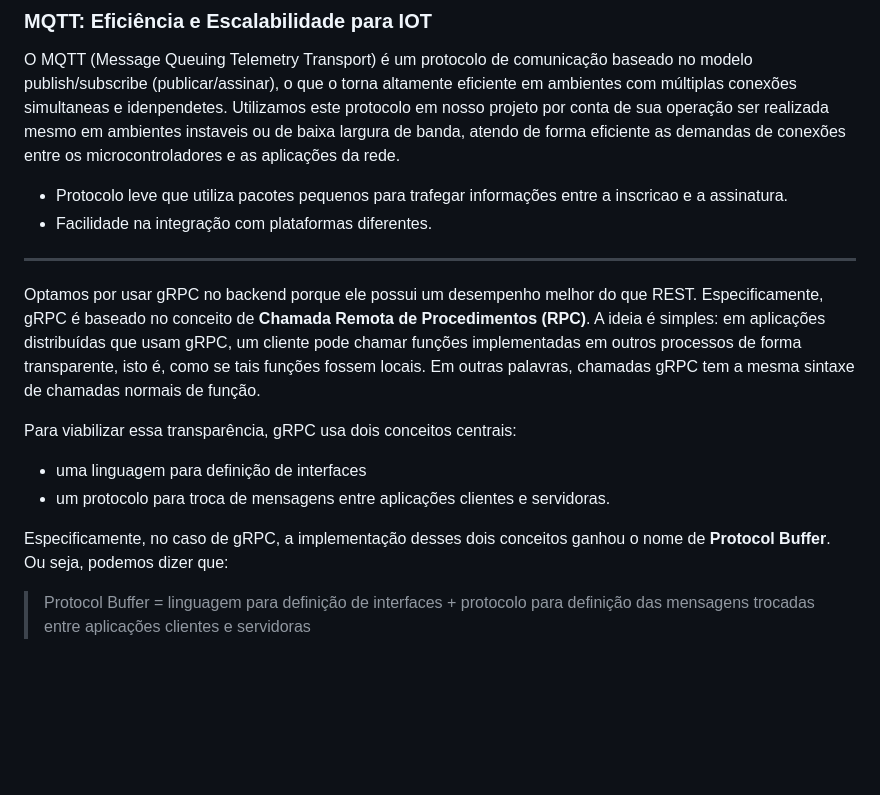
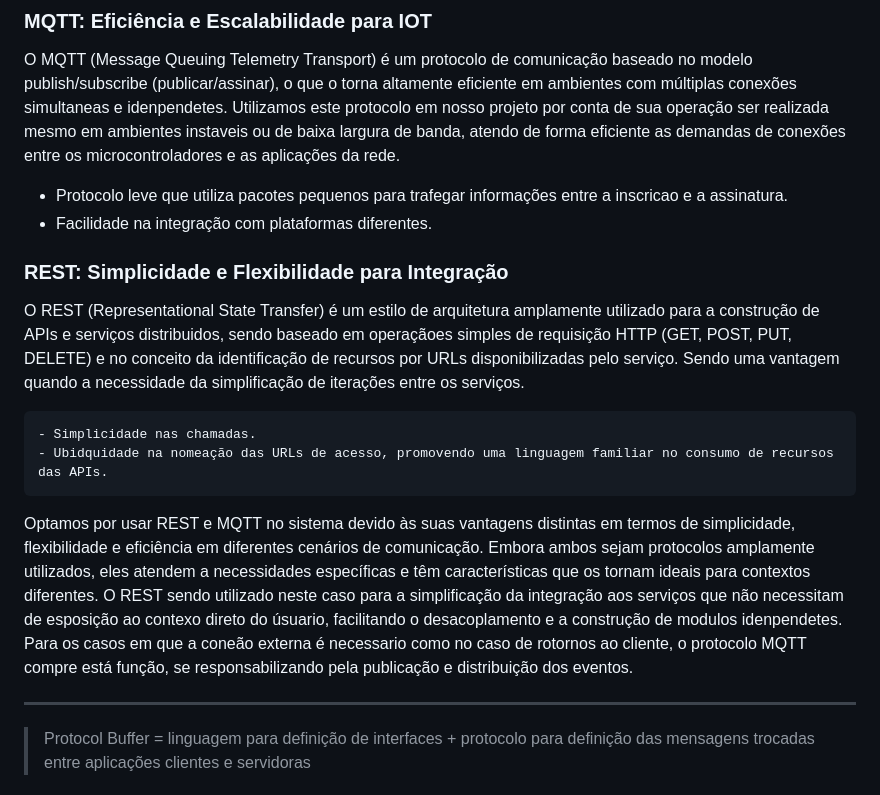
Before and after one commit to CardinalWave/main, a Markdown page: README.md, the part around one of its changes. GitHub-like rendering; blank space fills up the shorter version.

```diff
--- a/README.md
+++ b/README.md
@@ -57,16 +84,22 @@ O MQTT (Message Queuing Telemetry Transport) é um protocolo de comunicação ba
  - Protocolo leve que utiliza pacotes pequenos para trafegar informações entre a inscricao e a assinatura.
  - Facilidade na integração com plataformas diferentes.
 
+### REST: Simplicidade e Flexibilidade para Integração
+O REST (Representational State Transfer) é um estilo de arquitetura amplamente utilizado para a construção de APIs e serviços distribuidos, sendo baseado em operaçãoes simples de requisição HTTP (GET, POST, PUT, DELETE) e no conceito da identificação de recursos por URLs disponibilizadas pelo serviço. Sendo uma vantagem quando a necessidade da simplificação de iterações entre os serviços.
+
+    - Simplicidade nas chamadas.
+    - Ubidquidade na nomeação das URLs de acesso, promovendo uma linguagem familiar no consumo de recursos das APIs.
+
+
+Optamos por usar REST e MQTT no sistema devido às suas vantagens distintas em termos de simplicidade, flexibilidade e eficiência em diferentes cenários de comunicação. Embora ambos sejam protocolos amplamente utilizados, eles atendem a necessidades específicas e têm características que os tornam ideais para contextos diferentes.
+O REST sendo utilizado neste caso para a simplificação da integração aos serviços que não necessitam de esposição ao contexo direto do úsuario, facilitando o desacoplamento e a construção de modulos idenpendetes. Para os casos em que a coneão externa é necessario como no caso de rotornos ao cliente, o protocolo MQTT compre está função, se responsabilizando pela publicação e distribuição dos eventos.
+
+
+
+
+
 ------------------
 
-Optamos por usar gRPC no backend porque ele possui um desempenho melhor do que REST. Especificamente, gRPC é baseado no conceito de **Chamada Remota de Procedimentos (RPC)**. A ideia é simples: em aplicações distribuídas que usam gRPC, um cliente pode chamar funções implementadas em outros processos de forma transparente, isto é, como se tais funções fossem locais. Em outras palavras, chamadas gRPC tem a mesma sintaxe de chamadas normais de função.
-
-Para viabilizar essa transparência, gRPC usa dois conceitos centrais:
-
--   uma linguagem para definição de interfaces
--   um protocolo para troca de mensagens entre aplicações clientes e servidoras.
-
-Especificamente, no caso de gRPC, a implementação desses dois conceitos ganhou o nome de **Protocol Buffer**. Ou seja, podemos dizer que:
 
 > Protocol Buffer = linguagem para definição de interfaces + protocolo para definição das mensagens trocadas entre aplicações clientes e servidoras
 
```
Also changed, not shown: other parts of README.md (+28 -1 lines).
